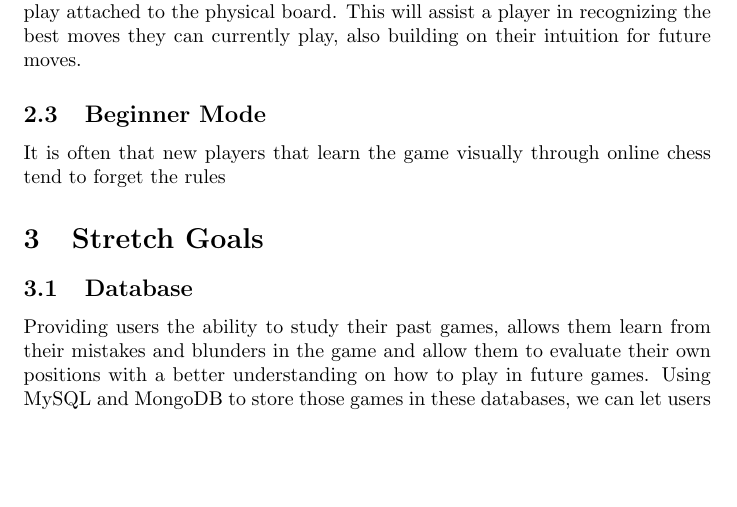
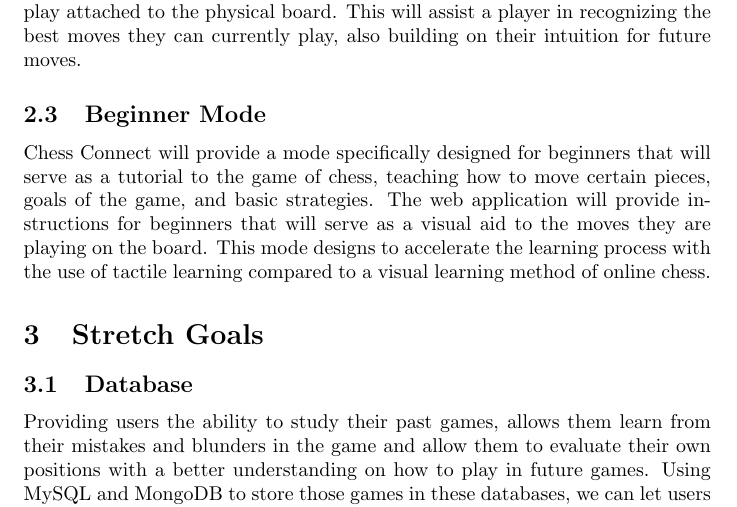
Before and after one commit to JonCels/chess-connect, a LaTeX document (docs/ProblemStatementAndGoals/ProblemStatement.tex): part of page 3 of 3, cut so that both start at the same text, the shorter picture padded with empty space. Compiled offline with pdfLaTeX.

Commit message:
expanded on "beginner mode" subsection

```diff
--- a/docs/ProblemStatementAndGoals/ProblemStatement.tex
+++ b/docs/ProblemStatementAndGoals/ProblemStatement.tex
@@ -66,7 +66,7 @@
 \subsection{Engine Integration}
 {Online chess has taken large leaps in recent years due to chess engine development that can now quickly evaluate the entirety of a game with great accuracy in a small amount of time. However, physical boards lack this real time evaluation, decreasing the potential for improvement for a player. However, Chess Connect will fetch the best moves from the open-source chess Stockfish engine and display those moves based on the board configuration through an LCD display attached to the physical board. This will assist a player in recognizing the best moves they can currently play, also building on their intuition for future moves.}
 \subsection{Beginner Mode}
-{It is often that new players that learn the game visually through online chess tend to forget the rules}
+{Chess Connect will provide a mode specifically designed for beginners that will serve as a tutorial to the game of chess, teaching how to move certain pieces, goals of the game, and basic strategies. The web application will provide instructions for beginners that will serve as a visual aid to the moves they are playing on the board. This mode designs to accelerate the learning process with the use of tactile learning compared to a visual learning method of online chess.}
 
 \section{Stretch Goals}
 \subsection{Database}
```
Also changed, not shown: docs/ProblemStatementAndGoals/ProblemStatement.pdf.
